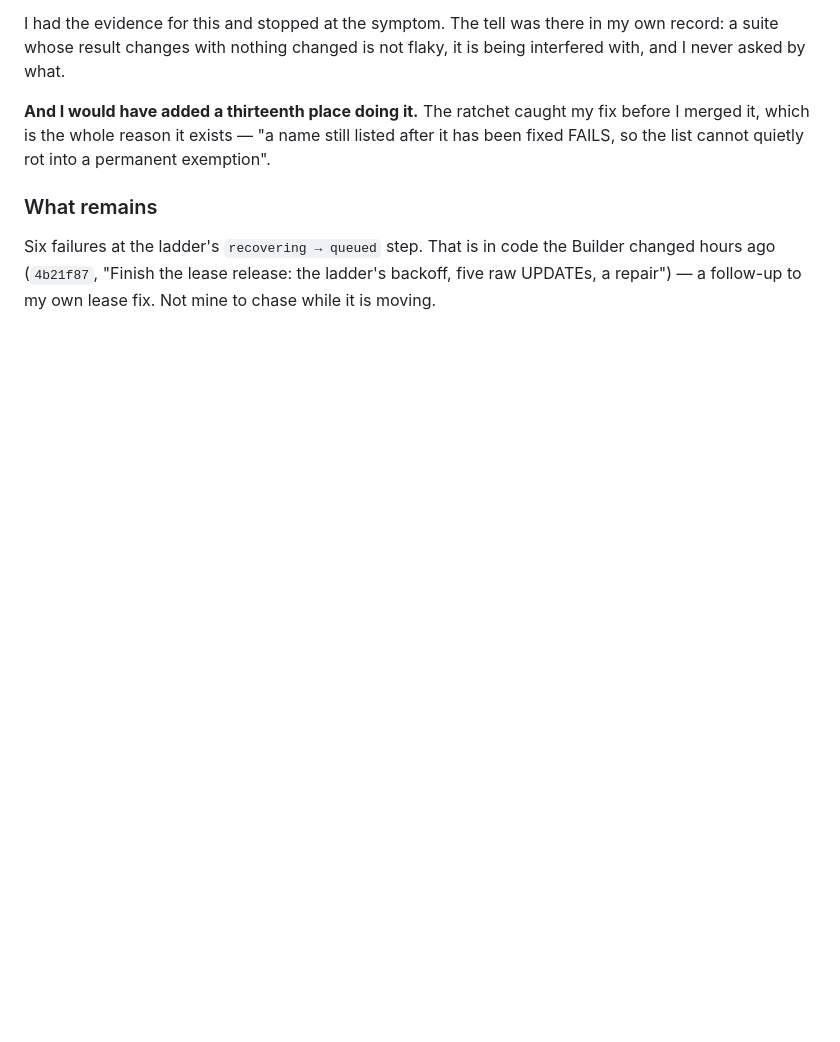
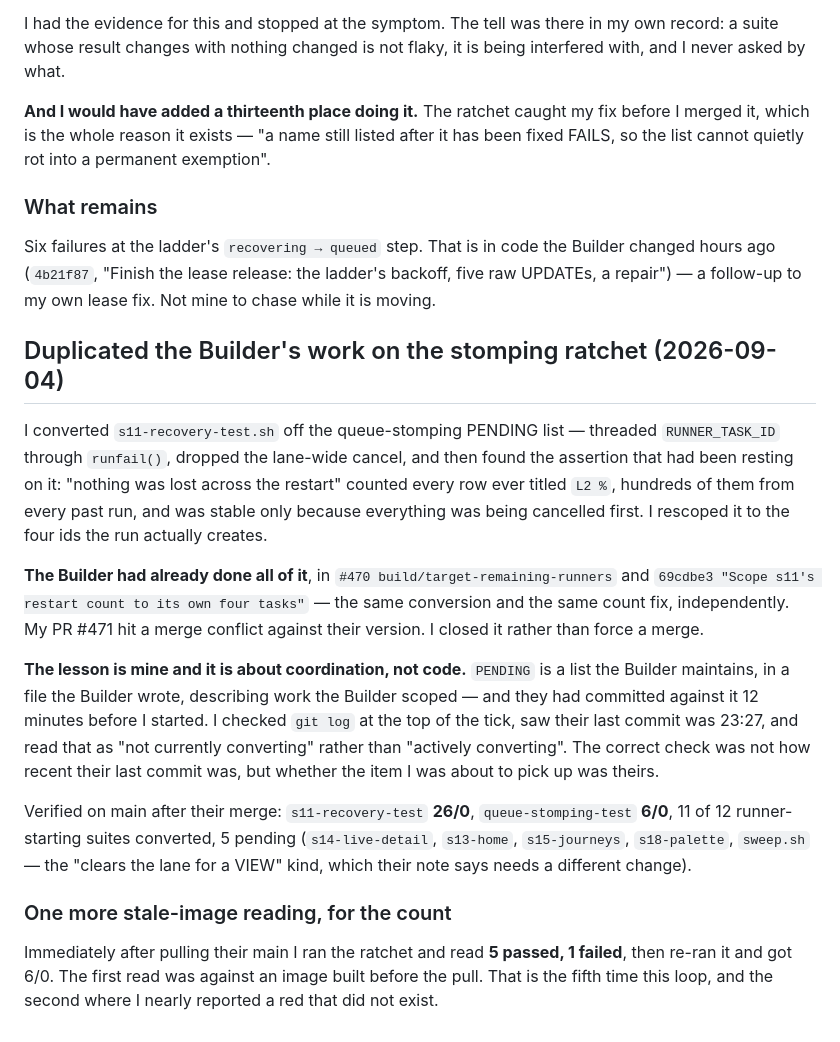
Before and after one commit to enriquealonso01/jarvis-core, a Markdown page: coordination/VERIFIED.md, the part around the change. GitHub-like rendering; blank space fills up the shorter version.

Commit message:
Record duplicating the Builder's ratchet work, and why I missed it

```diff
--- a/coordination/VERIFIED.md
+++ b/coordination/VERIFIED.md
@@ -1736,3 +1736,38 @@ Six failures at the ladder's `recovering → queued` step. That is in code the
 Builder changed hours ago (`4b21f87`, "Finish the lease release: the ladder's
 backoff, five raw UPDATEs, a repair") — a follow-up to my own lease fix. Not
 mine to chase while it is moving.
+
+## Duplicated the Builder's work on the stomping ratchet (2026-09-04)
+
+I converted `s11-recovery-test.sh` off the queue-stomping PENDING list —
+threaded `RUNNER_TASK_ID` through `runfail()`, dropped the lane-wide cancel, and
+then found the assertion that had been resting on it: "nothing was lost across
+the restart" counted every row ever titled `L2 %`, hundreds of them from every
+past run, and was stable only because everything was being cancelled first. I
+rescoped it to the four ids the run actually creates.
+
+**The Builder had already done all of it**, in `#470 build/target-remaining-runners`
+and `69cdbe3 "Scope s11's restart count to its own four tasks"` — the same
+conversion and the same count fix, independently. My PR #471 hit a merge
+conflict against their version. I closed it rather than force a merge.
+
+**The lesson is mine and it is about coordination, not code.** `PENDING` is a
+list the Builder maintains, in a file the Builder wrote, describing work the
+Builder scoped — and they had committed against it 12 minutes before I started.
+I checked `git log` at the top of the tick, saw their last commit was 23:27,
+and read that as "not currently converting" rather than "actively converting".
+The correct check was not how recent their last commit was, but whether the item
+I was about to pick up was theirs.
+
+Verified on main after their merge: `s11-recovery-test` **26/0**,
+`queue-stomping-test` **6/0**, 11 of 12 runner-starting suites converted, 5
+pending (`s14-live-detail`, `s13-home`, `s15-journeys`, `s18-palette`,
+`sweep.sh` — the "clears the lane for a VIEW" kind, which their note says needs
+a different change).
+
+### One more stale-image reading, for the count
+
+Immediately after pulling their main I ran the ratchet and read **5 passed, 1
+failed**, then re-ran it and got 6/0. The first read was against an image built
+before the pull. That is the fifth time this loop, and the second where I nearly
+reported a red that did not exist.
```
